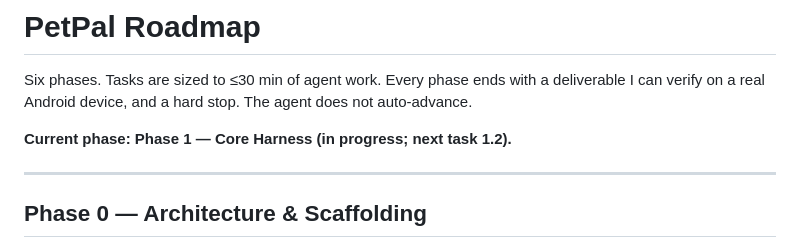
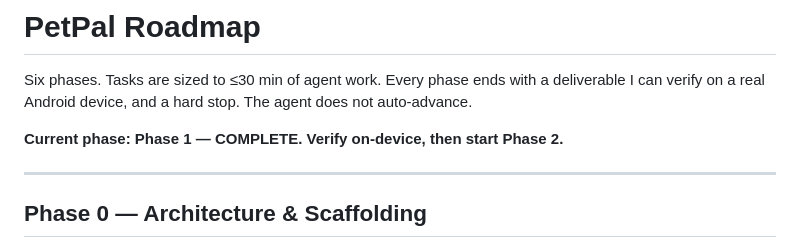
Before and after one commit to blokzdev/PetPal, a Markdown page: ROADMAP.md, the part around one of its changes. Rendered like a GitHub page.

```diff
--- a/ROADMAP.md
+++ b/ROADMAP.md
@@ -2,7 +2,7 @@
 
 Six phases. Tasks are sized to ≤30 min of agent work. Every phase ends with a deliverable I can verify on a real Android device, and a hard stop. The agent does not auto-advance.
 
-**Current phase: Phase 1 — Core Harness (in progress; next task 1.2).**
+**Current phase: Phase 1 — COMPLETE. Verify on-device, then start Phase 2.**
 
 ---
 
```
Also changed, not shown: other parts of ROADMAP.md (+1 -1 lines).
